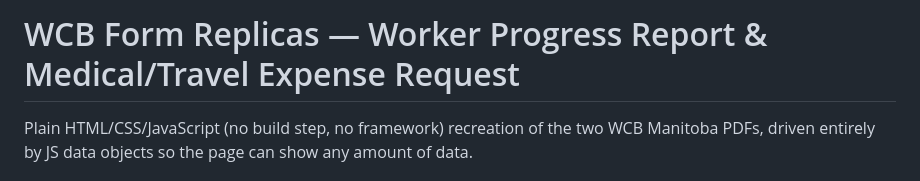
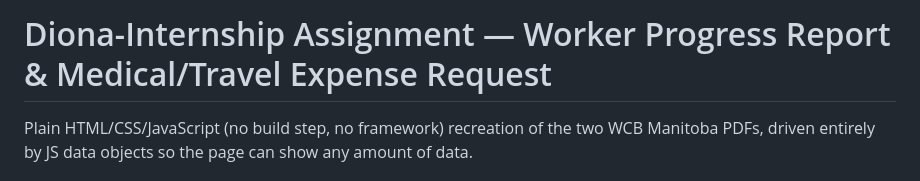
Before and after one commit to Sathvik-u777/Diona-Internship, a Markdown page: README.md, the part around the change. Rendered like a GitHub page.

Commit message:
Changed the contents in README FILE

```diff
--- a/README.md
+++ b/README.md
@@ -1,4 +1,4 @@
-# WCB Form Replicas — Worker Progress Report & Medical/Travel Expense Request
+# Diona-Internship Assignment — Worker Progress Report & Medical/Travel Expense Request
 
 Plain HTML/CSS/JavaScript (no build step, no framework) recreation of the two
 WCB Manitoba PDFs, driven entirely by JS data objects so the page can show
```
